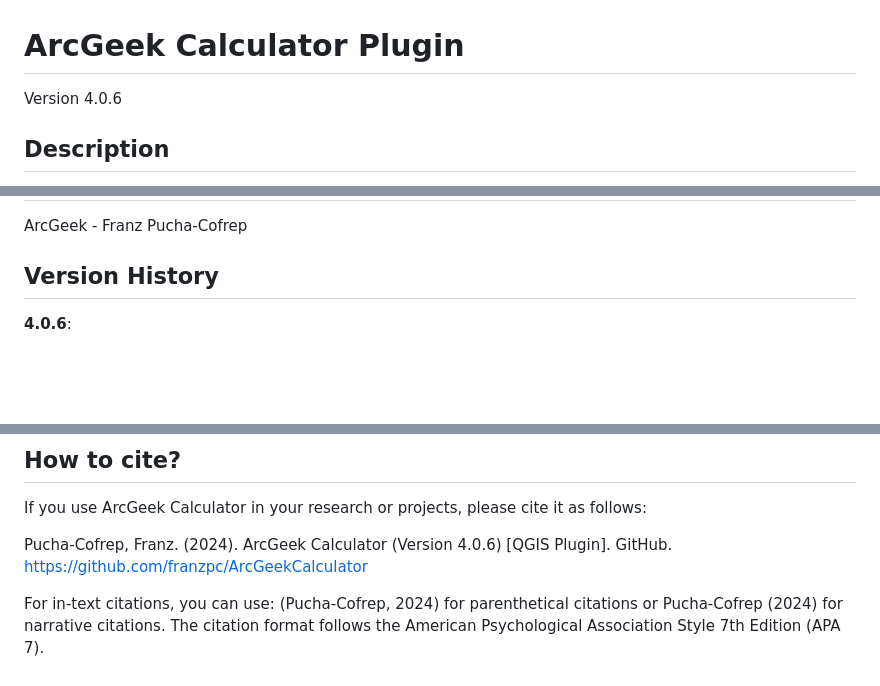
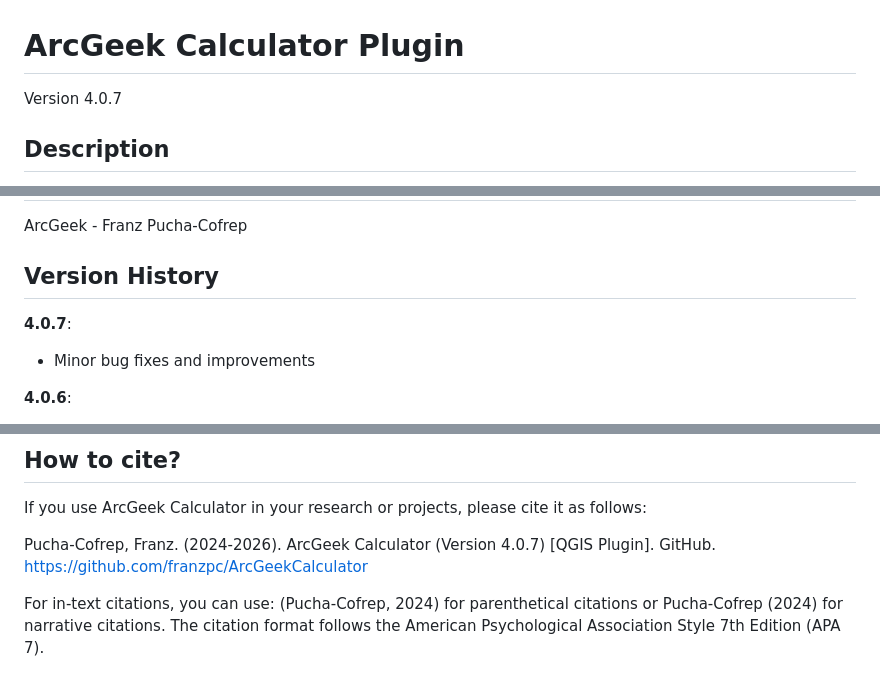
Before and after one commit to franzpc/ArcGeekCalculator, a Markdown page: README.md, 3 parts joined by grey strips. Drawn GitHub-style; blank space fills up the shorter version.

Commit message:
Update README to version 4.0.7

```diff
--- a/README.md
+++ b/README.md
@@ -1,5 +1,5 @@
 # ArcGeek Calculator Plugin
-Version 4.0.6
+Version 4.0.7
 
 ## Description
 ArcGeek Calculator is a QGIS plugin that provides a comprehensive set of tools for coordinate calculations, conversions, spatial operations, watershed analysis, land use analysis, flood simulation, 3D CAD integration, topographic profiling, machine learning classification, path optimization, and forestry planning in QGIS. It's designed for GIS analysts, cartographers, surveyors, hydrologists, urban planners, foresters, and anyone working with spatial data.
@@ -103,6 +103,9 @@ ArcGeek - Franz Pucha-Cofrep
 
 ## Version History
 
+**4.0.7**:
+- Minor bug fixes and improvements
+
 **4.0.6**:
 - Added Multiple Basin Delineation tool (contribution by Anthropocene Engineering team - anthroeng.com)
 - Enhanced Watershed Basin Delineation with Longest Flow Path calculation (suggested by Antonio López Espinazo)
@@ -161,6 +164,6 @@ ArcGeek - Franz Pucha-Cofrep
 
 If you use ArcGeek Calculator in your research or projects, please cite it as follows:
 
-Pucha-Cofrep, Franz. (2024). ArcGeek Calculator (Version 4.0.6) [QGIS Plugin]. GitHub. https://github.com/franzpc/ArcGeekCalculator
+Pucha-Cofrep, Franz. (2024-2026). ArcGeek Calculator (Version 4.0.7) [QGIS Plugin]. GitHub. https://github.com/franzpc/ArcGeekCalculator
 
 For in-text citations, you can use: (Pucha-Cofrep, 2024) for parenthetical citations or Pucha-Cofrep (2024) for narrative citations. The citation format follows the American Psychological Association Style 7th Edition (APA 7).
```
